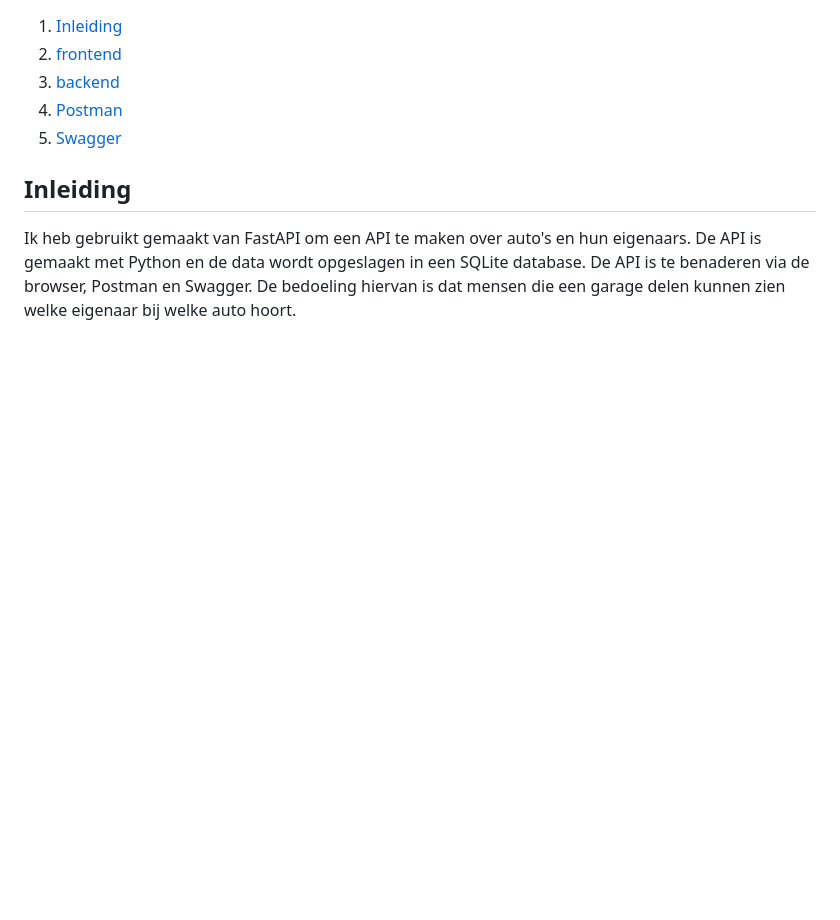
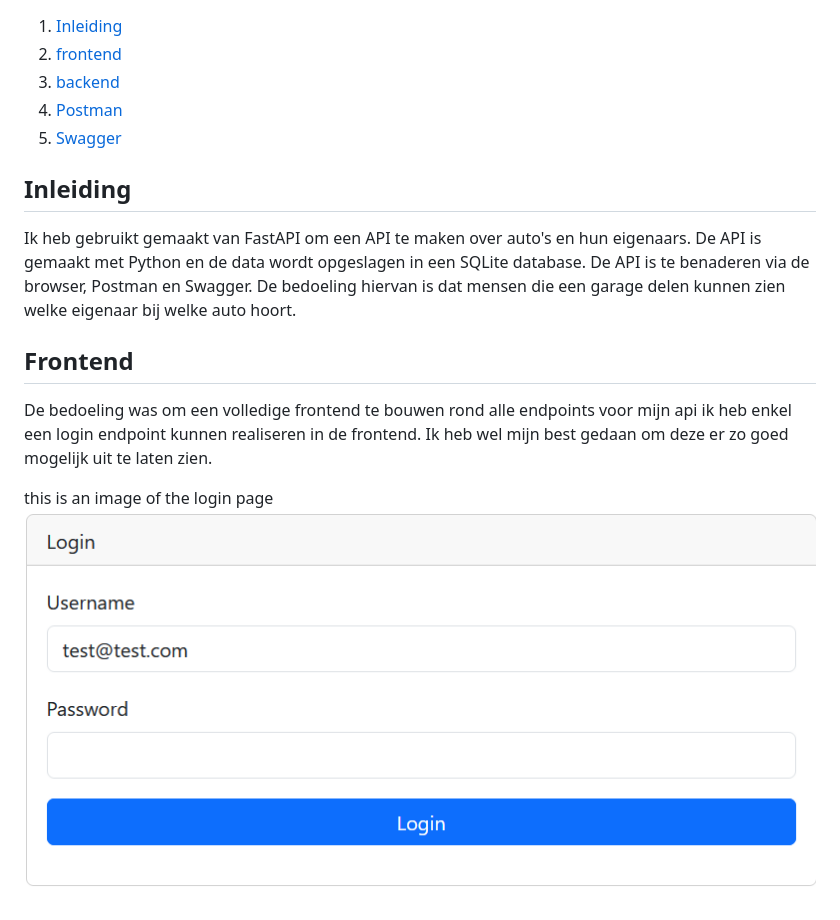
Before and after one commit to MatthiasTheys/apiherexamen, a Markdown page: README.md, the part around the change. GitHub-like rendering; pictures changed too: images/frontendlogin1.png (added); blank space fills up the shorter version.

Commit message:
readme toevoegen

```diff
--- a/README.md
+++ b/README.md
@@ -9,3 +9,9 @@
 
 ## Inleiding
 Ik heb gebruikt gemaakt van FastAPI om een API te maken over auto's en hun eigenaars. De API is gemaakt met Python en de data wordt opgeslagen in een SQLite database. De API is te benaderen via de browser, Postman en Swagger. De bedoeling hiervan is dat mensen die een garage delen kunnen zien welke eigenaar bij welke auto hoort.
+
+## Frontend
+De bedoeling was om een volledige frontend te bouwen rond alle endpoints voor mijn api ik heb enkel een login endpoint kunnen realiseren in de frontend. Ik heb wel mijn best gedaan om deze er zo goed mogelijk uit te laten zien.
+
+this is an image of the login page
+![login](images/frontendlogin1.png)
```
